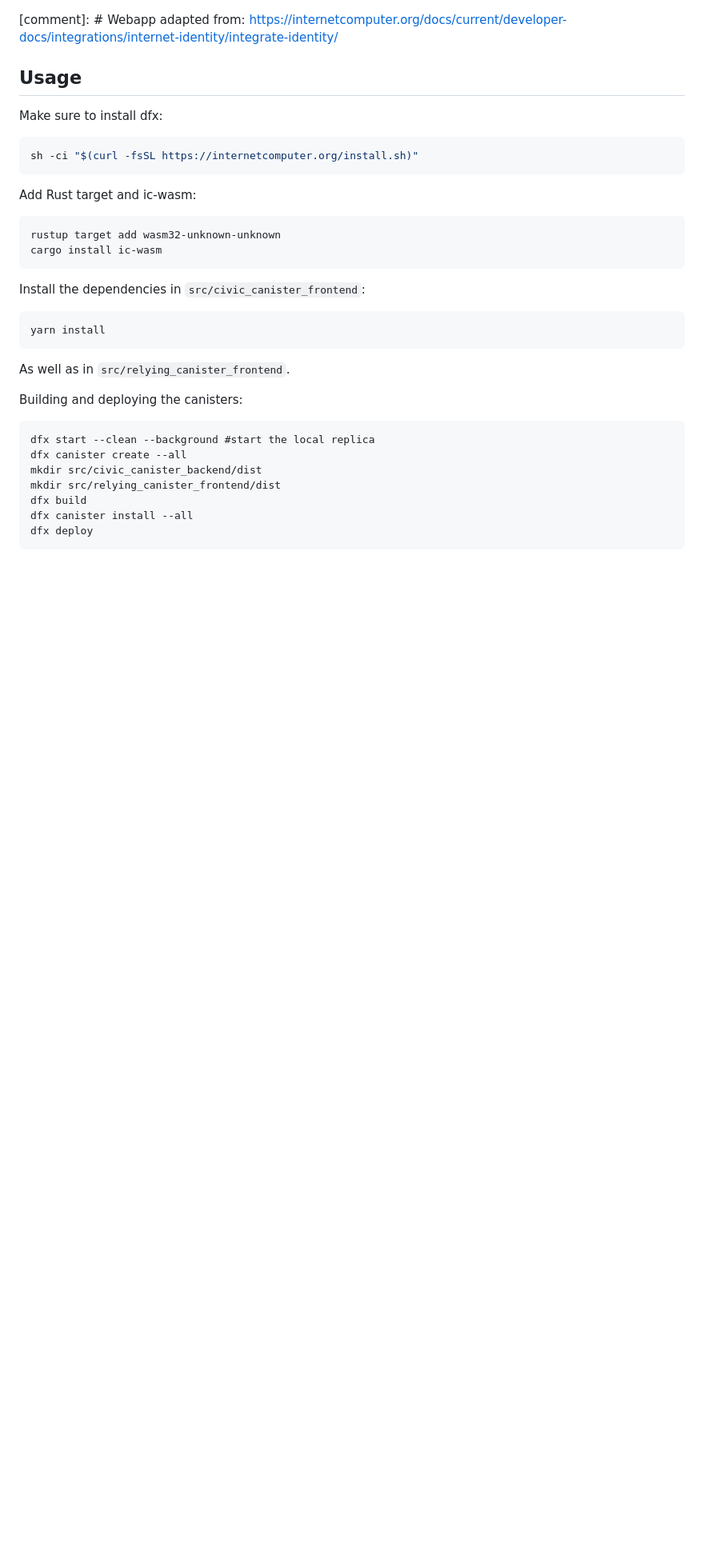
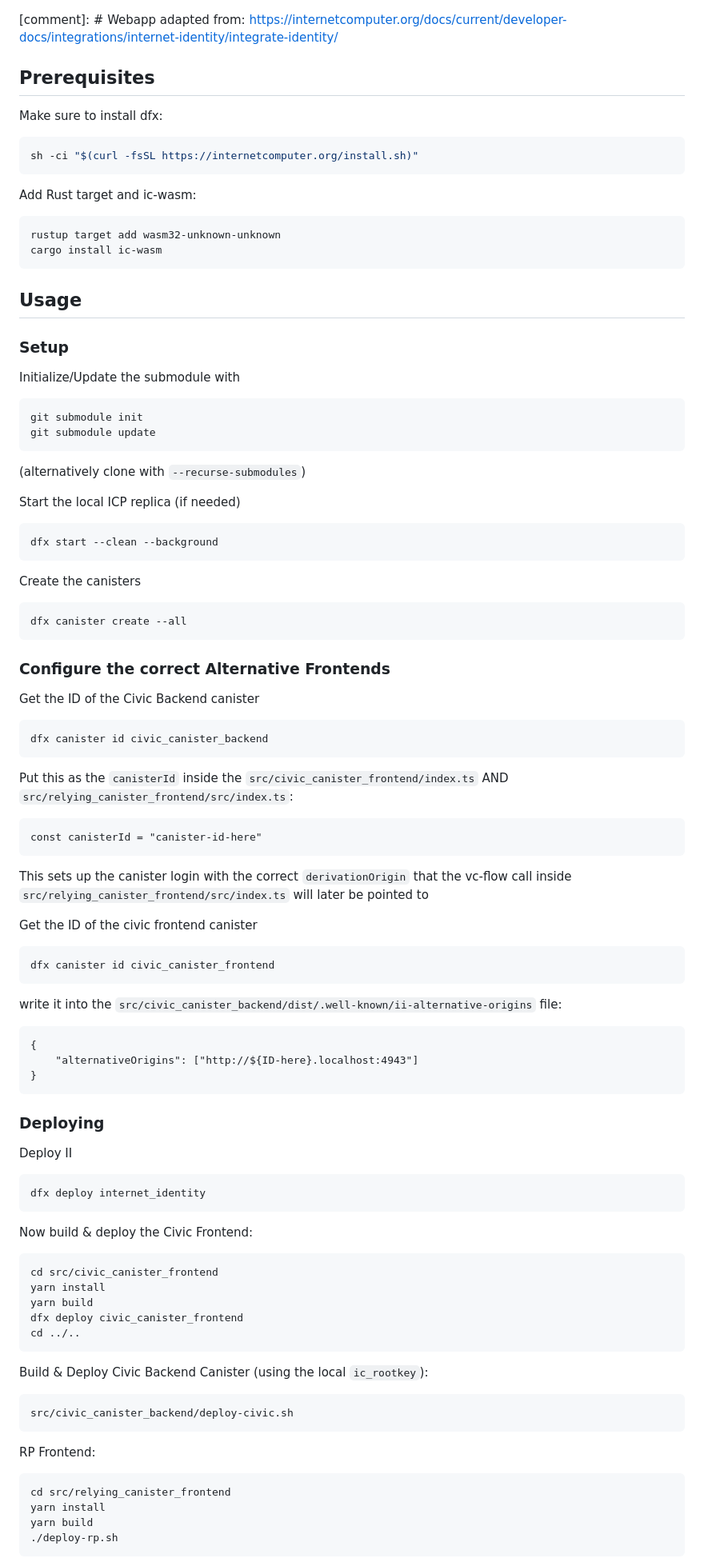
Before and after one commit to civicteam/civic-icp-canister, a Markdown page: README.md, the part around the change printed below. Shown: that part at 80% size. GitHub-like rendering; blank space fills up the shorter version.

````diff
--- a/README.md
+++ b/README.md
@@ -1,6 +1,6 @@
 [comment]: # Webapp adapted from: https://internetcomputer.org/docs/current/developer-docs/integrations/internet-identity/integrate-identity/
 
-## Usage
+## Prerequisites
 Make sure to install dfx:
 ```bash
 sh -ci "$(curl -fsSL https://internetcomputer.org/install.sh)"
@@ -12,22 +12,75 @@ cargo install ic-wasm
 ```
 
 
-Install the dependencies in `src/civic_canister_frontend`:
+
+## Usage
+### Setup
+Initialize/Update the submodule with
 ```
-yarn install
+git submodule init
+git submodule update
+```
+(alternatively clone with `--recurse-submodules`)
+
+Start the local ICP replica (if needed)
+```
+dfx start --clean --background
 ```
 
-As well as in `src/relying_canister_frontend`.
+Create the canisters
+```
+dfx canister create --all
+```
+
+### Configure the correct Alternative Frontends
+Get the ID of the Civic Backend canister
+```
+dfx canister id civic_canister_backend
+```
+
+Put this as the `canisterId` inside the `src/civic_canister_frontend/index.ts` AND `src/relying_canister_frontend/src/index.ts`:
+```
+const canisterId = "canister-id-here"
+```
+This sets up the canister login with the correct `derivationOrigin` that the vc-flow call inside `src/relying_canister_frontend/src/index.ts` will later be pointed to
+
+Get the ID of the civic frontend canister
+```
+dfx canister id civic_canister_frontend
+```
+write it into the `src/civic_canister_backend/dist/.well-known/ii-alternative-origins` file:
+```
+{
+    "alternativeOrigins": ["http://${ID-here}.localhost:4943"]
+}
+```
+
+### Deploying
+Deploy II
+```
+dfx deploy internet_identity
+```
+
+Now build & deploy the Civic Frontend:
+```
+cd src/civic_canister_frontend
+yarn install
+yarn build
+dfx deploy civic_canister_frontend
+cd ../..
+```
+
+Build & Deploy Civic Backend Canister (using the local `ic_rootkey`):
+```
+src/civic_canister_backend/deploy-civic.sh
+```
 
 
-Building and deploying the canisters:
+RP Frontend:
 ```
-dfx start --clean --background #start the local replica
-dfx canister create --all
-mkdir src/civic_canister_backend/dist
-mkdir src/relying_canister_frontend/dist
-dfx build
-dfx canister install --all
-dfx deploy
+cd src/relying_canister_frontend
+yarn install
+yarn build
+./deploy-rp.sh
 ```
 
````
Also changed, not shown: other parts of README.md (+5 -3 lines).
